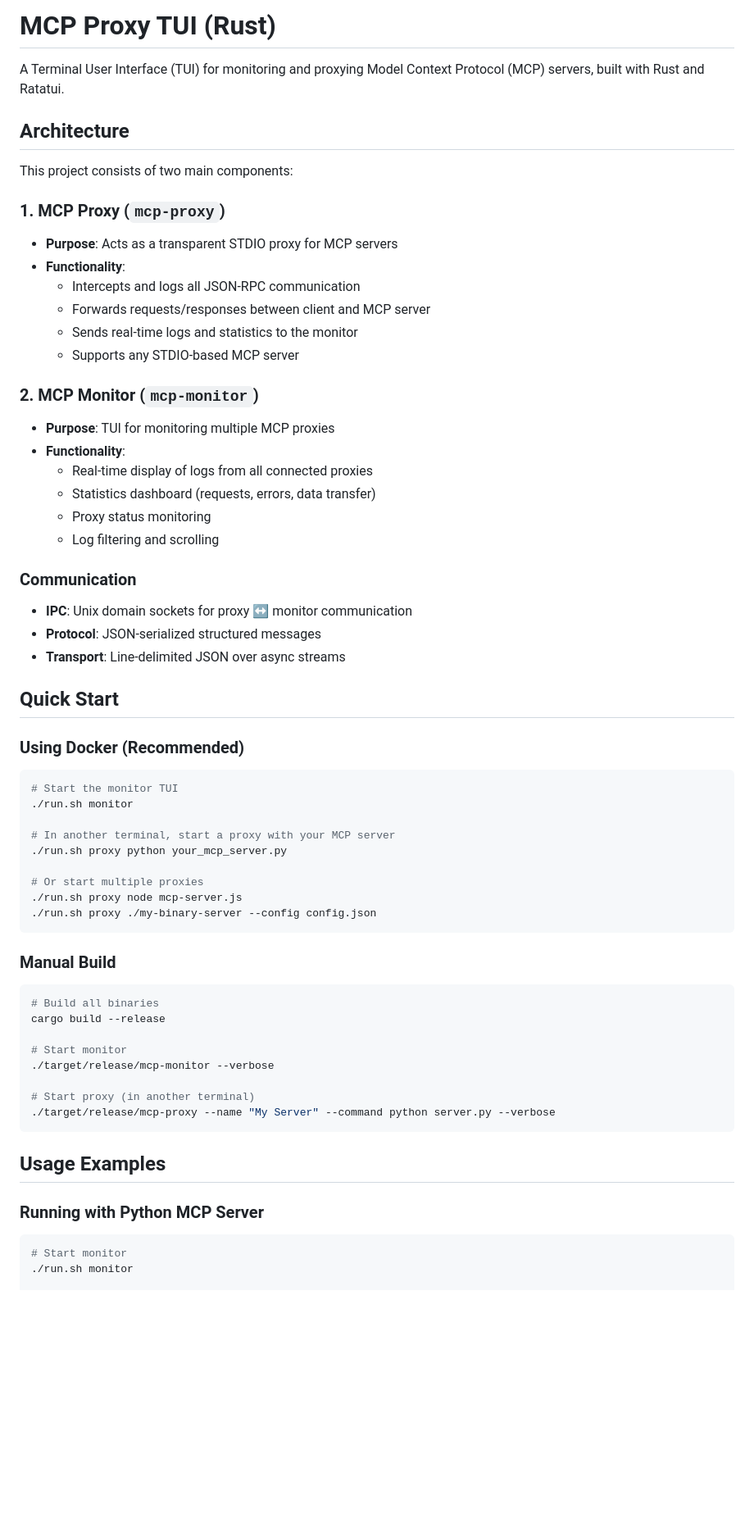
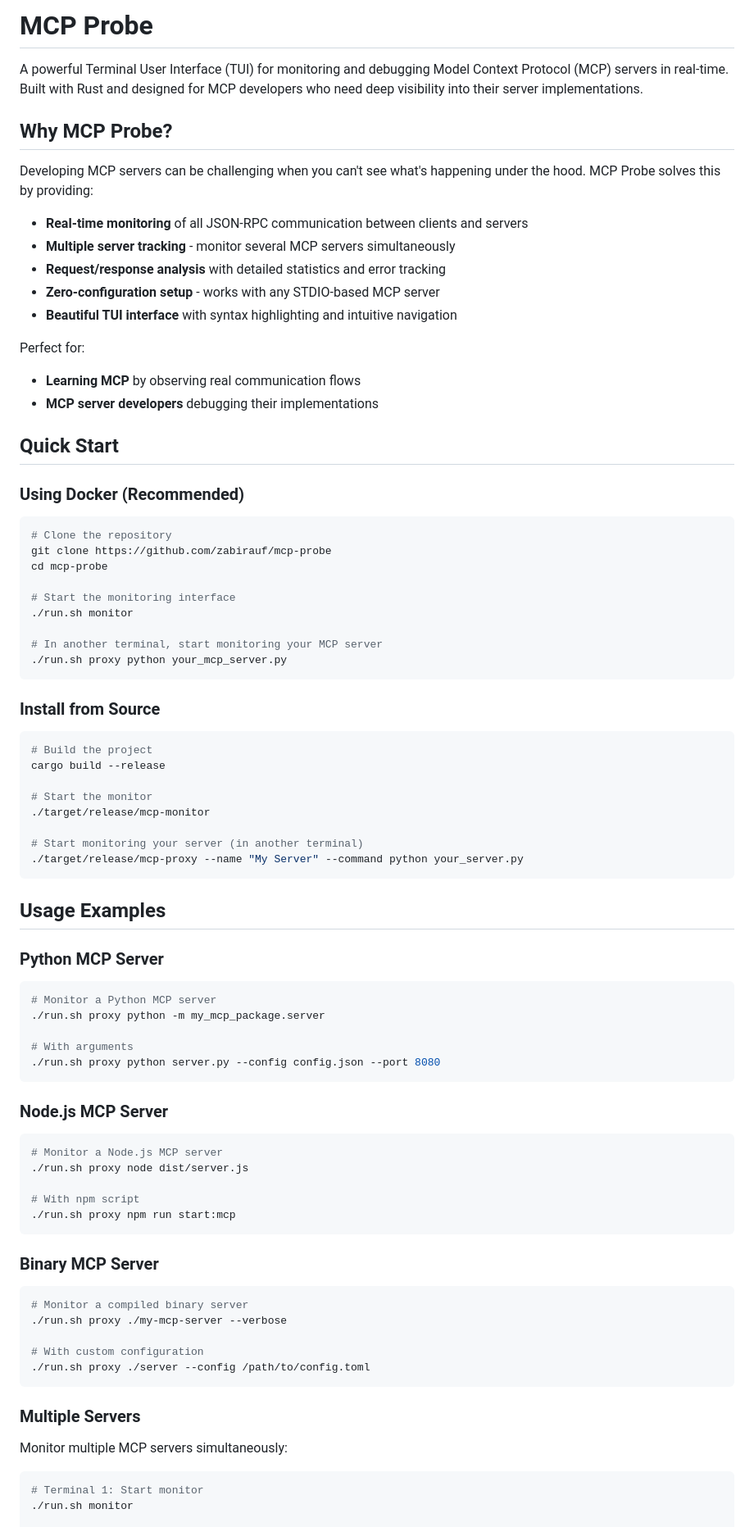
Before and after one commit to zabirauf/mcp-trace, a Markdown page: README.md, the part around one of its changes. Shown at 82% size. Drawn GitHub-style; blank space fills up the shorter version.

````diff
--- a/README.md
+++ b/README.md
@@ -1,66 +1,87 @@
-# MCP Proxy TUI (Rust)
+# MCP Probe
 
-A Terminal User Interface (TUI) for monitoring and proxying Model Context Protocol (MCP) servers, built with Rust and Ratatui.
+A powerful Terminal User Interface (TUI) for monitoring and debugging Model Context Protocol (MCP) servers in real-time. Built with Rust and designed for MCP developers who need deep visibility into their server implementations.
 
-## Architecture
+## Why MCP Probe?
 
-This project consists of two main components:
+Developing MCP servers can be challenging when you can't see what's happening under the hood. MCP Probe solves this by providing:
 
-### 1. MCP Proxy (`mcp-proxy`)
-- **Purpose**: Acts as a transparent STDIO proxy for MCP servers
-- **Functionality**:
-  - Intercepts and logs all JSON-RPC communication
-  - Forwards requests/responses between client and MCP server
-  - Sends real-time logs and statistics to the monitor
-  - Supports any STDIO-based MCP server
+- **Real-time monitoring** of all JSON-RPC communication between clients and servers
+- **Multiple server tracking** - monitor several MCP servers simultaneously
+- **Request/response analysis** with detailed statistics and error tracking
+- **Zero-configuration setup** - works with any STDIO-based MCP server
+- **Beautiful TUI interface** with syntax highlighting and intuitive navigation
 
-### 2. MCP Monitor (`mcp-monitor`)
-- **Purpose**: TUI for monitoring multiple MCP proxies
-- **Functionality**:
-  - Real-time display of logs from all connected proxies
-  - Statistics dashboard (requests, errors, data transfer)
-  - Proxy status monitoring
-  - Log filtering and scrolling
-
-### Communication
-- **IPC**: Unix domain sockets for proxy ↔ monitor communication
-- **Protocol**: JSON-serialized structured messages
-- **Transport**: Line-delimited JSON over async streams
+Perfect for:
+- **Learning MCP** by observing real communication flows
+- **MCP server developers** debugging their implementations
 
 ## Quick Start
 
 ### Using Docker (Recommended)
 
 ```bash
-# Start the monitor TUI
+# Clone the repository
+git clone https://github.com/zabirauf/mcp-probe
+cd mcp-probe
+
+# Start the monitoring interface
 ./run.sh monitor
 
-# In another terminal, start a proxy with your MCP server
+# In another terminal, start monitoring your MCP server
 ./run.sh proxy python your_mcp_server.py
-
-# Or start multiple proxies
-./run.sh proxy node mcp-server.js
-./run.sh proxy ./my-binary-server --config config.json
 ```
 
-### Manual Build
+### Install from Source
 
 ```bash
-# Build all binaries
+# Build the project
 cargo build --release
 
-# Start monitor
-./target/release/mcp-monitor --verbose
+# Start the monitor
+./target/release/mcp-monitor
 
-# Start proxy (in another terminal)
-./target/release/mcp-proxy --name "My Server" --command python server.py --verbose
+# Start monitoring your server (in another terminal)
+./target/release/mcp-proxy --name "My Server" --command python your_server.py
 ```
 
 ## Usage Examples
 
-### Running with Python MCP Server
+### Python MCP Server
 
 ```bash
-# Start monitor
+# Monitor a Python MCP server
+./run.sh proxy python -m my_mcp_package.server
+
+# With arguments
+./run.sh proxy python server.py --config config.json --port 8080
+```
+
+### Node.js MCP Server
+
+```bash
+# Monitor a Node.js MCP server
+./run.sh proxy node dist/server.js
+
+# With npm script
+./run.sh proxy npm run start:mcp
+```
+
+### Binary MCP Server
+
+```bash
+# Monitor a compiled binary server
+./run.sh proxy ./my-mcp-server --verbose
+
+# With custom configuration
+./run.sh proxy ./server --config /path/to/config.toml
+```
+
+### Multiple Servers
+
+Monitor multiple MCP servers simultaneously:
+
+```bash
+# Terminal 1: Start monitor
 ./run.sh monitor
 
````
Also changed, not shown: other parts of README.md (+147 -131 lines), LICENSE.md (added, +21 -0 lines).
